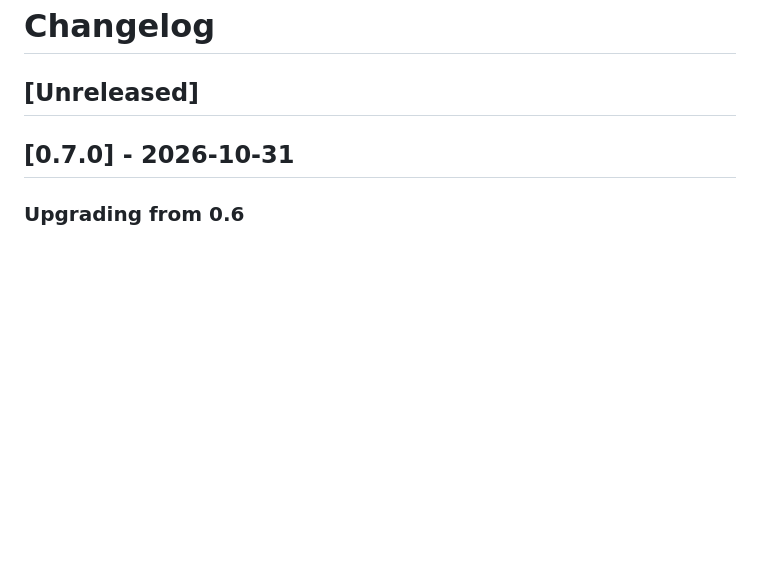
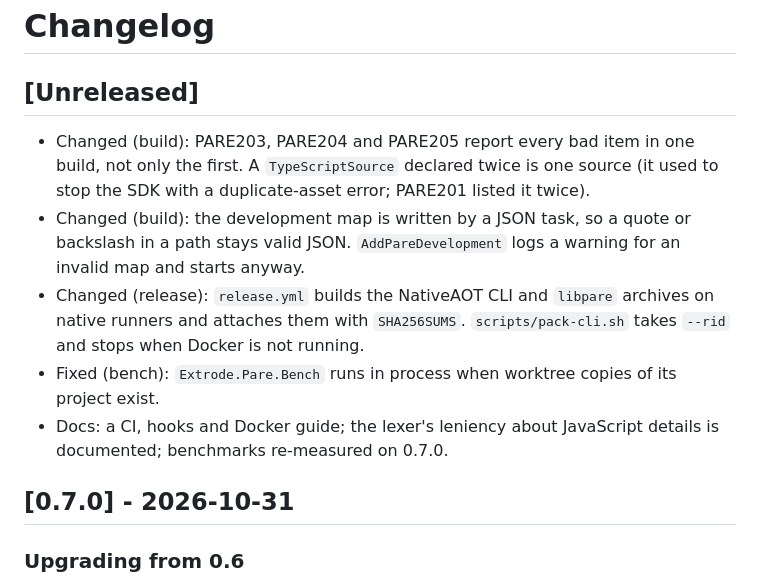
Before and after one commit to extrode/pare, a Markdown page: CHANGELOG.md, the part around the change. Drawn GitHub-style; blank space fills up the shorter version.

Commit message:
docs: releasing section and changelog for the todo sweep

```diff
--- a/CHANGELOG.md
+++ b/CHANGELOG.md
@@ -1,6 +1,18 @@
 # Changelog
 
 ## [Unreleased]
+
+- Changed (build): PARE203, PARE204 and PARE205 report every bad item in one build, not only the
+  first. A `TypeScriptSource` declared twice is one source (it used to stop the SDK with a
+  duplicate-asset error; PARE201 listed it twice).
+- Changed (build): the development map is written by a JSON task, so a quote or backslash in a path
+  stays valid JSON. `AddPareDevelopment` logs a warning for an invalid map and starts anyway.
+- Changed (release): `release.yml` builds the NativeAOT CLI and `libpare` archives on native runners
+  and attaches them with `SHA256SUMS`. `scripts/pack-cli.sh` takes `--rid` and stops when Docker is
+  not running.
+- Fixed (bench): `Extrode.Pare.Bench` runs in process when worktree copies of its project exist.
+- Docs: a CI, hooks and Docker guide; the lexer's leniency about JavaScript details is documented;
+  benchmarks re-measured on 0.7.0.
 
 ## [0.7.0] - 2026-10-31
 
```
Also changed, not shown: CONTRIBUTING.md (+13 -0 lines).
